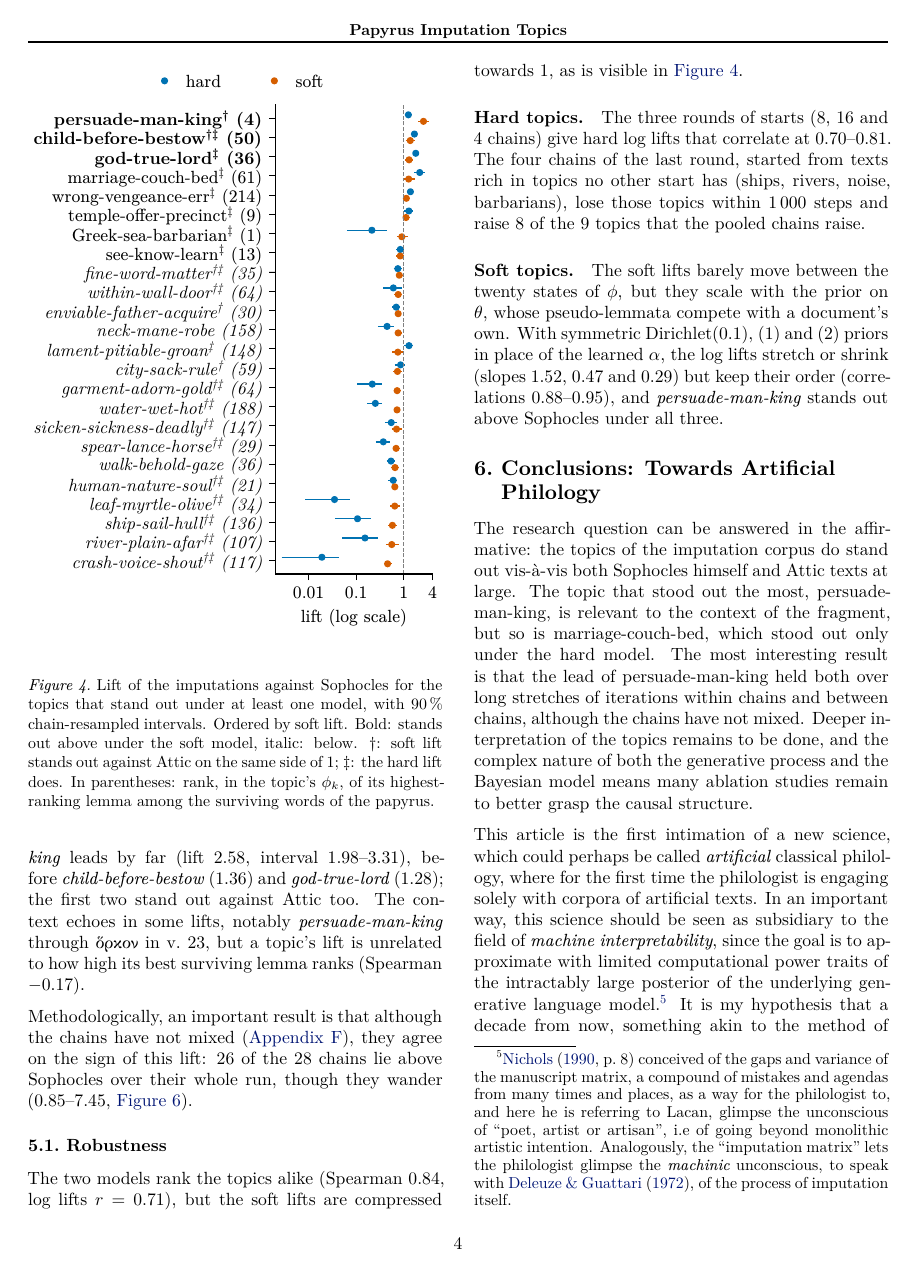
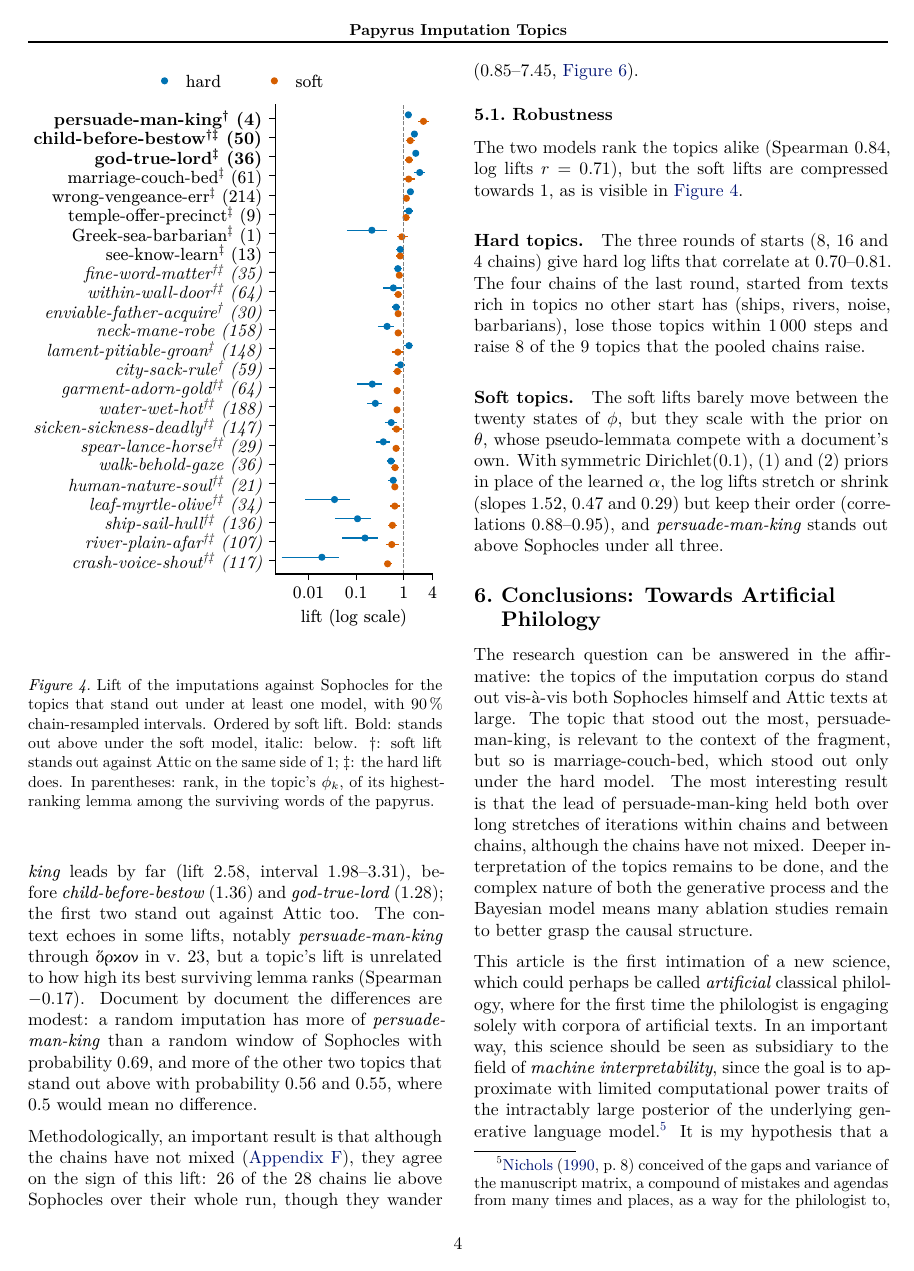
Before and after one commit to Urdatorn/bsda-miniproject-2026, a LaTeX paper (latex/overleaf/bsda.tex): page 4 of 12. Compiled offline with XeLaTeX.

Commit message:
Paper: document-level probabilities beside the soft lifts
Co-Authored-By: Claude Opus 5.5 (1M context) <noreply@anthropic.com>
Claude-Session: https://claude.ai/code/session_01M1xHNbN4u1iEqqUy5MBEWd

```diff
--- a/latex/overleaf/bsda.tex
+++ b/latex/overleaf/bsda.tex
@@ -333,7 +333,7 @@ The restorations are not independent, since successive states of a chain share m
 
 \paragraph{Hard topics.} It is immediately clear that the imputations semantically speaking write tragedy, since out of nine genres their topic profile is nearest to tragedy. Their topic profile is, however, not Sophocles' (\autoref{fig:lift}). Seven topics stand out above Sophocles, and sixteen below.\footnote{The topics vary greatly in how many lemmata contribute to their lifts. Lemma by lemma, almost half the excess of \textit{god-true-lord} is the single word \textgreek{θεός}.} Four of them stand out against Attic too (lifts 1.40--6.50, \autoref{fig:lift}).
 
-\paragraph{Soft topics.} Under the soft model three topics stand out above Sophocles and sixteen below. \textit{persuade-man-king} leads by far (lift 2.58, interval 1.98--3.31), before \textit{child-before-bestow} (1.36) and \textit{god-true-lord} (1.28); the first two stand out against Attic too. The context echoes in some lifts, notably \textit{persuade-man-king} through \textgreek{ὅρκον} in v.~23, but a topic's lift is unrelated to how high its best surviving lemma ranks (Spearman $-0.17$).
+\paragraph{Soft topics.} Under the soft model three topics stand out above Sophocles and sixteen below. \textit{persuade-man-king} leads by far (lift 2.58, interval 1.98--3.31), before \textit{child-before-bestow} (1.36) and \textit{god-true-lord} (1.28); the first two stand out against Attic too. The context echoes in some lifts, notably \textit{persuade-man-king} through \textgreek{ὅρκον} in v.~23, but a topic's lift is unrelated to how high its best surviving lemma ranks (Spearman $-0.17$). Document by document the differences are modest: a random imputation has more of \textit{persuade-man-king} than a random window of Sophocles with probability 0.69, and more of the other two topics that stand out above with probability 0.56 and 0.55, where 0.5 would mean no difference.
 
 Methodologically, an important result is that although the chains have not mixed (\autoref{diagnostics}), they agree on the sign of this lift: 26 of the 28 chains lie above Sophocles over their whole run, though they wander (0.85--7.45, \autoref{fig:trajectory}).
 
```
